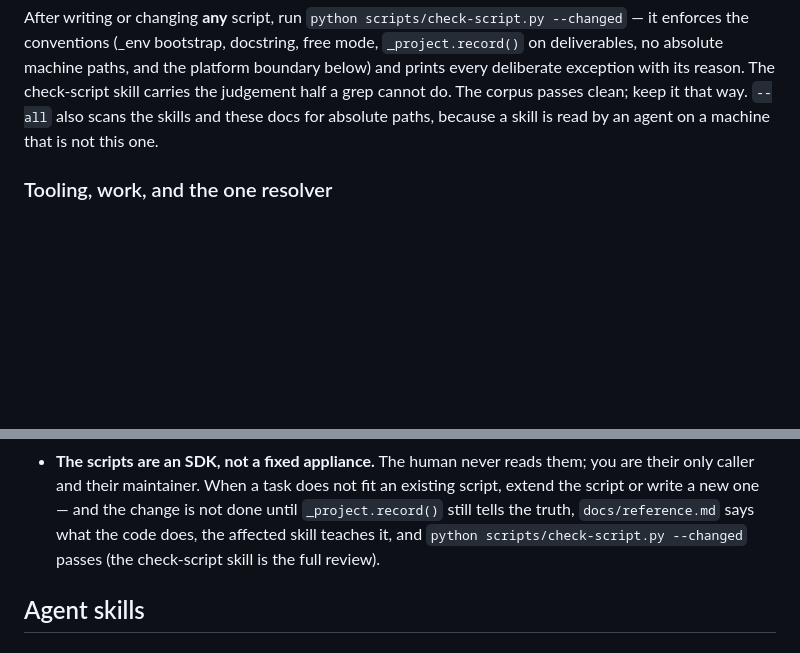
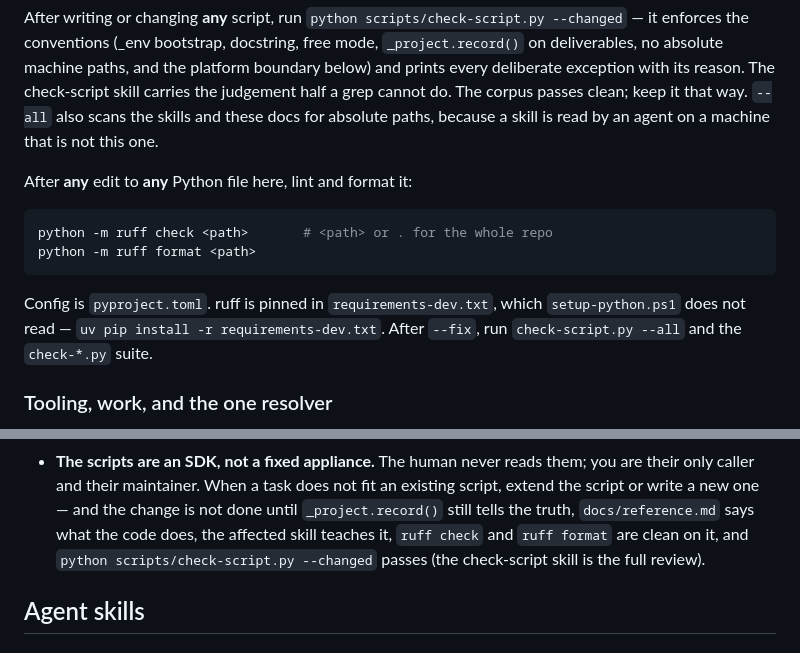
Before and after one commit to kitcut-hq/kitcut, a Markdown page: CLAUDE.md, 2 parts joined by grey strips. Drawn GitHub-style; blank space fills up the shorter version.

Commit message:
Require `ruff check` and `ruff format` after any python edit

````diff
--- a/CLAUDE.md
+++ b/CLAUDE.md
@@ -48,6 +48,17 @@ deliberate exception with its reason. The check-script skill carries the
 judgement half a grep cannot do. The corpus passes clean; keep it that way.
 `--all` also scans the skills and these docs for absolute paths, because a
 skill is read by an agent on a machine that is not this one.
+
+After **any** edit to **any** Python file here, lint and format it:
+
+```powershell
+python -m ruff check <path>       # <path> or . for the whole repo
+python -m ruff format <path>
+```
+
+Config is `pyproject.toml`. ruff is pinned in `requirements-dev.txt`, which
+`setup-python.ps1` does not read — `uv pip install -r requirements-dev.txt`.
+After `--fix`, run `check-script.py --all` and the `check-*.py` suite.
 
 ### Tooling, work, and the one resolver
 
@@ -698,7 +709,8 @@ These come from how the repo is actually used — follow them without being aske
   them; you are their only caller and their maintainer. When a task does not
   fit an existing script, extend the script or write a new one — and the change
   is not done until `_project.record()` still tells the truth, `docs/reference.md` says
-  what the code does, the affected skill teaches it, and
+  what the code does, the affected skill teaches it, `ruff check` and
+  `ruff format` are clean on it, and
   `python scripts/check-script.py --changed` passes (the check-script skill
   is the full review).
 
````
